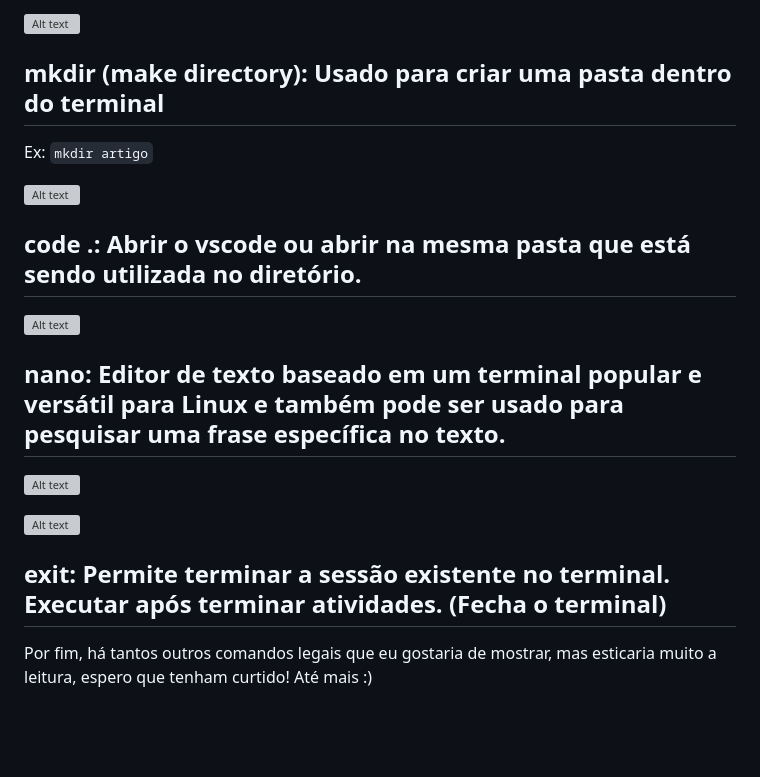
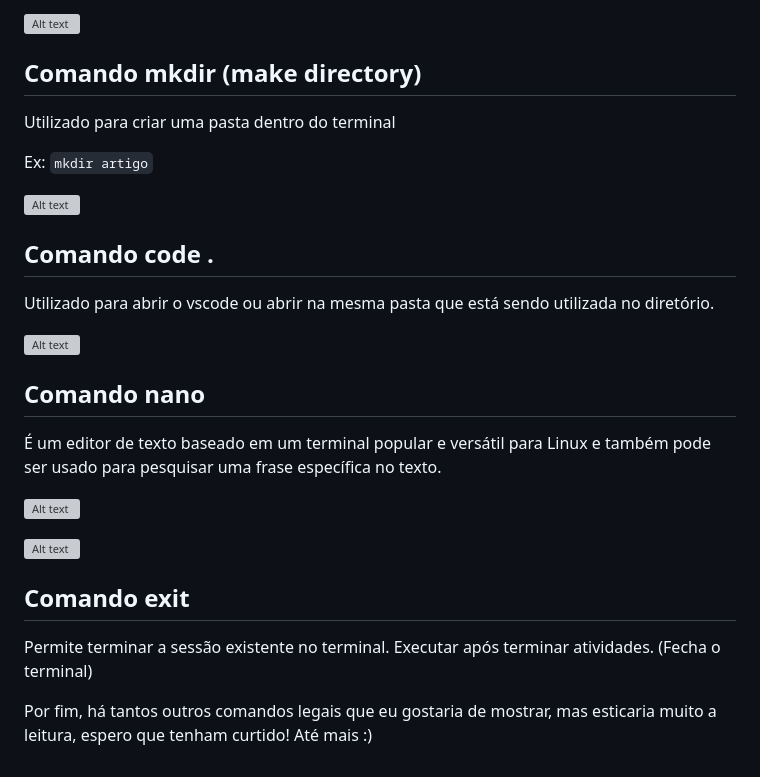
Before and after one commit to PHPSP/phpsp.org.br, a Markdown page: source/_posts/comandos-linux-para-iniciantes.md, the part around one of its changes. Rendered like a GitHub page; blank space fills up the shorter version; grey boxes are pictures that could not be loaded.

```diff
--- a/source/_posts/comandos-linux-para-iniciantes.md
+++ b/source/_posts/comandos-linux-para-iniciantes.md
@@ -60,18 +76,25 @@ Depois com o comando clear (Ctrl+L)
 ![Alt text](/assets/images/posts/comando-linux-para-iniciantes-phpsp/comando-clear2.jpeg)
 
 
-## mkdir (make directory): Usado para criar uma pasta dentro do terminal
+## Comando mkdir (make directory)
+
+Utilizado para criar uma pasta dentro do terminal
+
 Ex: `mkdir artigo`
 
 ![Alt text](/assets/images/posts/comando-linux-para-iniciantes-phpsp/comando-mkdir.jpeg)
 
 
-## code .: Abrir o vscode ou abrir na mesma pasta que está sendo utilizada no diretório.
+## Comando code .
+
+Utilizado para abrir o vscode ou abrir na mesma pasta que está sendo utilizada no diretório.
 
 ![Alt text](/assets/images/posts/comando-linux-para-iniciantes-phpsp/comando-code.jpeg)
 
 
-## nano: Editor de texto baseado em um terminal popular e versátil para Linux e também pode ser usado para pesquisar uma frase específica no texto.
+## Comando nano
+
+É um editor de texto baseado em um terminal popular e versátil para Linux e também pode ser usado para pesquisar uma frase específica no texto.
 
 ![Alt text](/assets/images/posts/comando-linux-para-iniciantes-phpsp/comando-editor1.jpeg)
 
@@ -79,6 +102,8 @@ Ex: `mkdir artigo`
 
 
 
-## exit: Permite terminar a sessão existente no terminal. Executar após terminar atividades. (Fecha o terminal)
+## Comando exit
+
+Permite terminar a sessão existente no terminal. Executar após terminar atividades. (Fecha o terminal)
 
 Por fim, há tantos outros comandos legais que eu gostaria de mostrar, mas esticaria muito a leitura, espero que tenham curtido! Até mais :)
```
Also changed, not shown: other parts of source/_posts/comandos-linux-para-iniciantes.md (+26 -10 lines).
